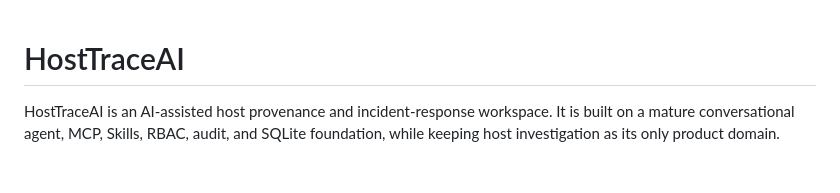
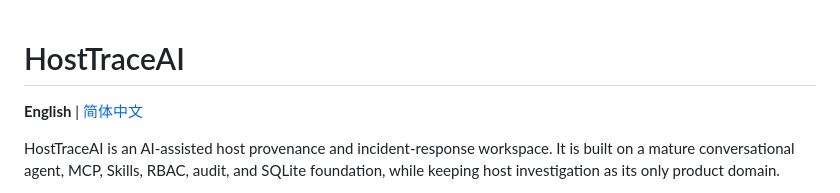
Before and after one commit to hattrick-V/HostTraceAI, a Markdown page: README.md, the part around the change. Drawn GitHub-style; blank space fills up the shorter version.

Commit message:
docs: add English/Chinese language switcher to READMEs
Add a language link at the top of README.md and README_CN.md so readers can
switch between the two versions.

```diff
--- a/README.md
+++ b/README.md
@@ -1,4 +1,6 @@
 # HostTraceAI
+
+**English** | [简体中文](README_CN.md)
 
 HostTraceAI is an AI-assisted host provenance and incident-response workspace. It is built on a mature conversational agent, MCP, Skills, RBAC, audit, and SQLite foundation, while keeping host investigation as its only product domain.
 
```
Also changed, not shown: README_CN.md (+2 -0 lines).
